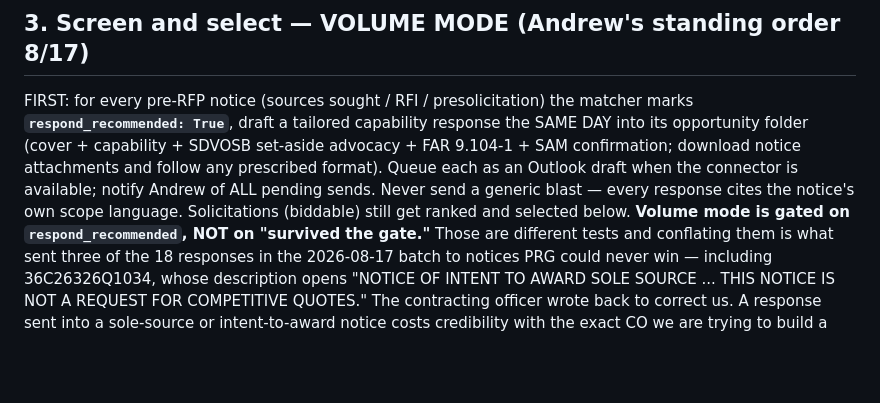
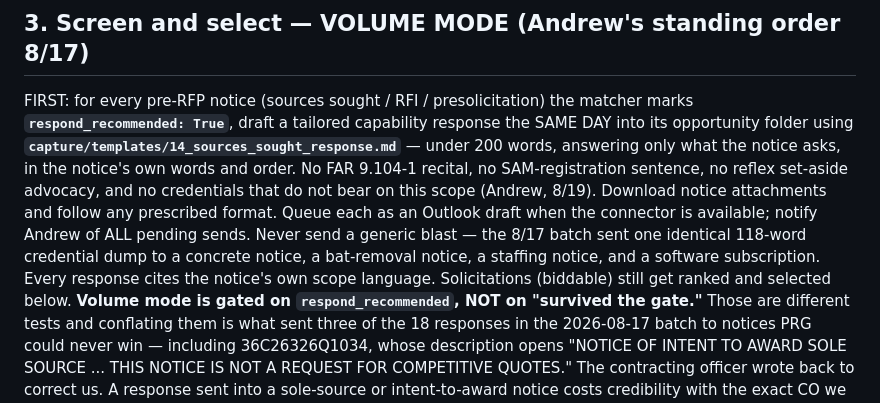
Before and after one commit to pacificresearch/Pacific-Research-LLC-Website, a Markdown page: capture/DAILY_RUN.md, the part around the change. Rendered like a GitHub page; blank space fills up the shorter version.

Commit message:
DAILY_RUN: point volume mode at the sources-sought template
The prior edit missed — this section had already been rewritten for the
respond_recommended gate, so the boilerplate prescription ('cover +
capability + SDVOSB set-aside advocacy + FAR 9.104-1 + SAM
confirmation') was still standing. Now replaced with a pointer to
templates/14_sources_sought_response.md and the under-200-words rule.

Co-Authored-By: Claude Opus 5 <noreply@anthropic.com>
Claude-Session: https://claude.ai/code/session_01WXYp31ana1y1fZSeFUpefE

```diff
--- a/capture/DAILY_RUN.md
+++ b/capture/DAILY_RUN.md
@@ -32,12 +32,17 @@ notice IDs already present in `capture/reports/` and
 ## 3. Screen and select — VOLUME MODE (Andrew's standing order 8/17)
 FIRST: for every pre-RFP notice (sources sought / RFI / presolicitation)
 the matcher marks **`respond_recommended: True`**, draft a tailored
-capability response the SAME DAY into its opportunity folder (cover + capability + SDVOSB set-aside
-advocacy + FAR 9.104-1 + SAM confirmation; download notice attachments
-and follow any prescribed format). Queue each as an Outlook draft when
-the connector is available; notify Andrew of ALL pending sends. Never
-send a generic blast — every response cites the notice's own scope
-language. Solicitations (biddable) still get ranked and selected below.
+capability response the SAME DAY into its opportunity folder using
+**`capture/templates/14_sources_sought_response.md`** — under 200 words,
+answering only what the notice asks, in the notice's own words and
+order. No FAR 9.104-1 recital, no SAM-registration sentence, no reflex
+set-aside advocacy, and no credentials that do not bear on this scope
+(Andrew, 8/19). Download notice attachments and follow any prescribed
+format. Queue each as an Outlook draft when the connector is available;
+notify Andrew of ALL pending sends. Never send a generic blast — the
+8/17 batch sent one identical 118-word credential dump to a concrete
+notice, a bat-removal notice, a staffing notice, and a software
+subscription. Every response cites the notice's own scope language. Solicitations (biddable) still get ranked and selected below.
 **Volume mode is gated on `respond_recommended`, NOT on "survived the
 gate."** Those are different tests and conflating them is what sent three
 of the 18 responses in the 2026-08-17 batch to notices PRG could never
```
